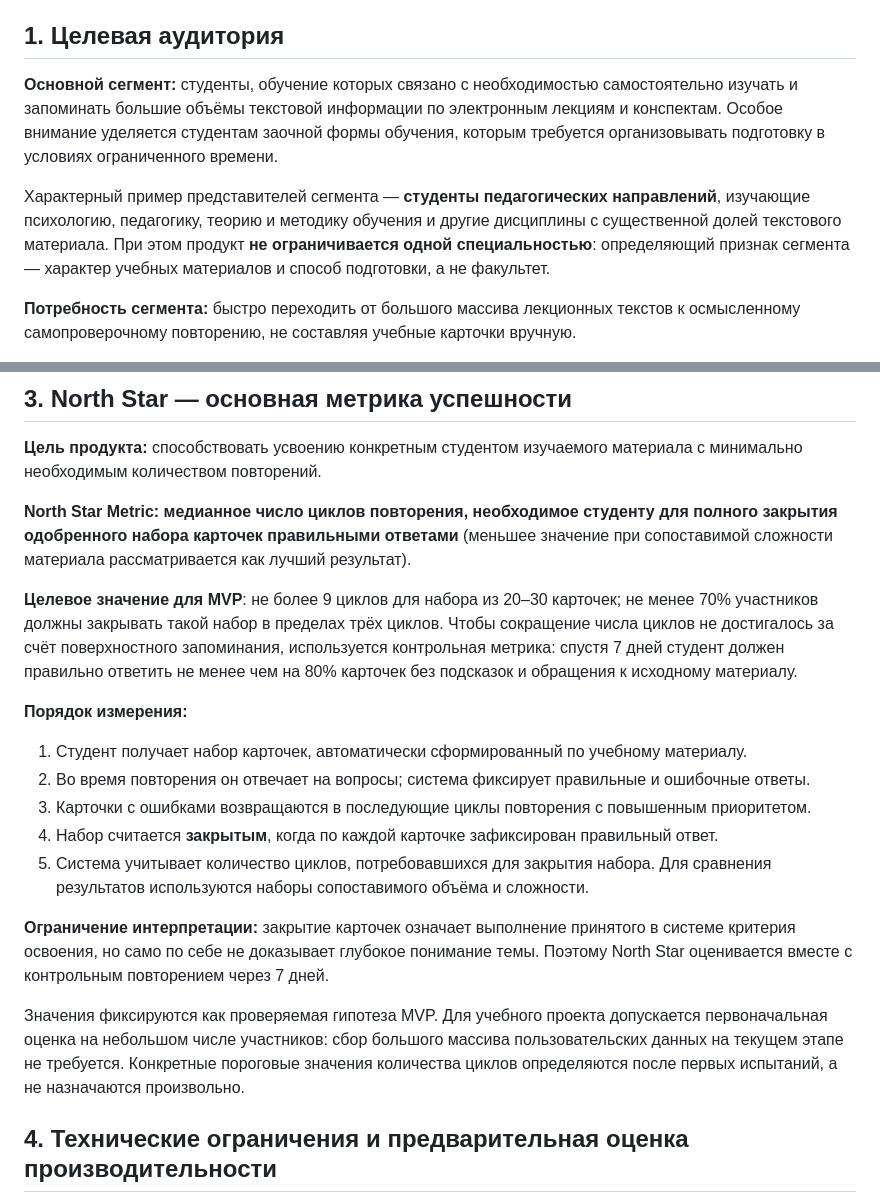
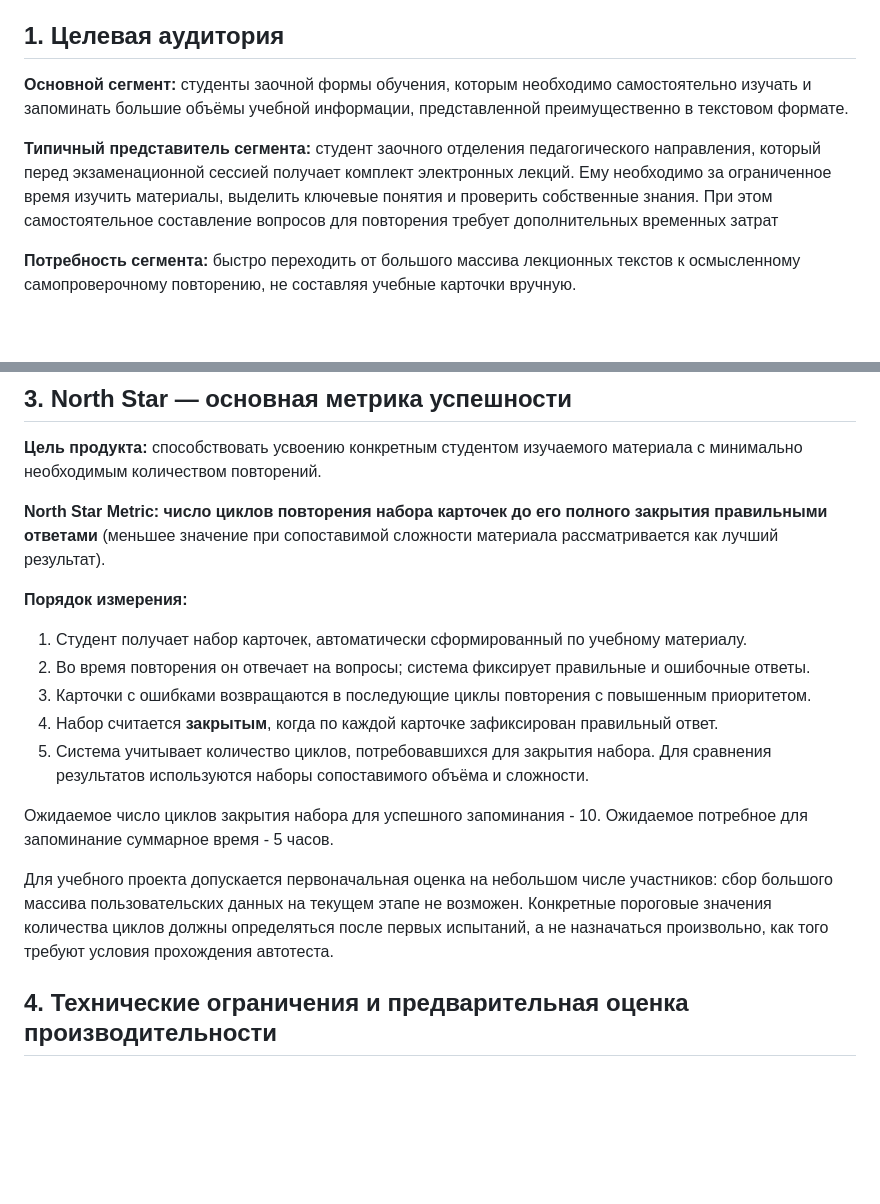
Before and after one commit to vstu-sii/bpta-34y8, a Markdown page: docs/prd.md, 2 parts joined by grey strips. GitHub-like rendering; blank space fills up the shorter version.

```diff
--- a/docs/prd.md
+++ b/docs/prd.md
@@ -7,9 +7,9 @@
 
 ## 1. Целевая аудитория
 
-**Основной сегмент:** студенты, обучение которых связано с необходимостью самостоятельно изучать и запоминать большие объёмы текстовой информации по электронным лекциям и конспектам. Особое внимание уделяется студентам заочной формы обучения, которым требуется организовывать подготовку в условиях ограниченного времени.
+**Основной сегмент:** студенты заочной формы обучения, которым необходимо самостоятельно изучать и запоминать большие объёмы учебной информации, представленной преимущественно в текстовом формате.
 
-Характерный пример представителей сегмента — **студенты педагогических направлений**, изучающие психологию, педагогику, теорию и методику обучения и другие дисциплины с существенной долей текстового материала. При этом продукт **не ограничивается одной специальностью**: определяющий признак сегмента — характер учебных материалов и способ подготовки, а не факультет.
+**Типичный представитель сегмента:** студент заочного отделения педагогического направления, который перед экзаменационной сессией получает комплект электронных лекций. Ему необходимо за ограниченное время изучить материалы, выделить ключевые понятия и проверить собственные знания. При этом самостоятельное составление вопросов для повторения требует дополнительных временных затрат
 
 **Потребность сегмента:** быстро переходить от большого массива лекционных текстов к осмысленному самопроверочному повторению, не составляя учебные карточки вручную.
 
@@ -35,10 +35,7 @@
 
 **Цель продукта:** способствовать усвоению конкретным студентом изучаемого материала с минимально необходимым количеством повторений.
 
-**North Star Metric:** **медианное число циклов повторения, необходимое студенту для полного закрытия одобренного набора карточек правильными ответами** (меньшее значение при сопоставимой сложности материала рассматривается как лучший результат).
-
-**Целевое значение для MVP**: не более 9 циклов для набора из 20–30 карточек; не менее 70% участников должны закрывать такой набор в пределах трёх циклов.
-Чтобы сокращение числа циклов не достигалось за счёт поверхностного запоминания, используется контрольная метрика: спустя 7 дней студент должен правильно ответить не менее чем на 80% карточек без подсказок и обращения к исходному материалу.
+**North Star Metric:** **число циклов повторения набора карточек до его полного закрытия правильными ответами** (меньшее значение при сопоставимой сложности материала рассматривается как лучший результат).
 
 **Порядок измерения:**
 
@@ -48,9 +45,9 @@
 4. Набор считается **закрытым**, когда по каждой карточке зафиксирован правильный ответ.
 5. Система учитывает количество циклов, потребовавшихся для закрытия набора. Для сравнения результатов используются наборы сопоставимого объёма и сложности.
 
-**Ограничение интерпретации:** закрытие карточек означает выполнение принятого в системе критерия освоения, но само по себе не доказывает глубокое понимание темы. Поэтому North Star оценивается вместе с контрольным повторением через 7 дней.
+Ожидаемое число циклов закрытия набора для успешного запоминания - 10. Ожидаемое потребное для запоминание суммарное время - 5 часов.
 
-Значения фиксируются как проверяемая гипотеза MVP. Для учебного проекта допускается первоначальная оценка на небольшом числе участников: сбор большого массива пользовательских данных на текущем этапе не требуется. Конкретные пороговые значения количества циклов определяются после первых испытаний, а не назначаются произвольно.
+Для учебного проекта допускается первоначальная оценка на небольшом числе участников: сбор большого массива пользовательских данных на текущем этапе не возможен. Конкретные пороговые значения количества циклов должны определяться после первых испытаний, а не назначаться произвольно, как того требуют условия прохождения автотеста.
 
 ## 4. Технические ограничения и предварительная оценка производительности
 
```
Also changed, not shown: docs/brief.md (+15 -6 lines).
